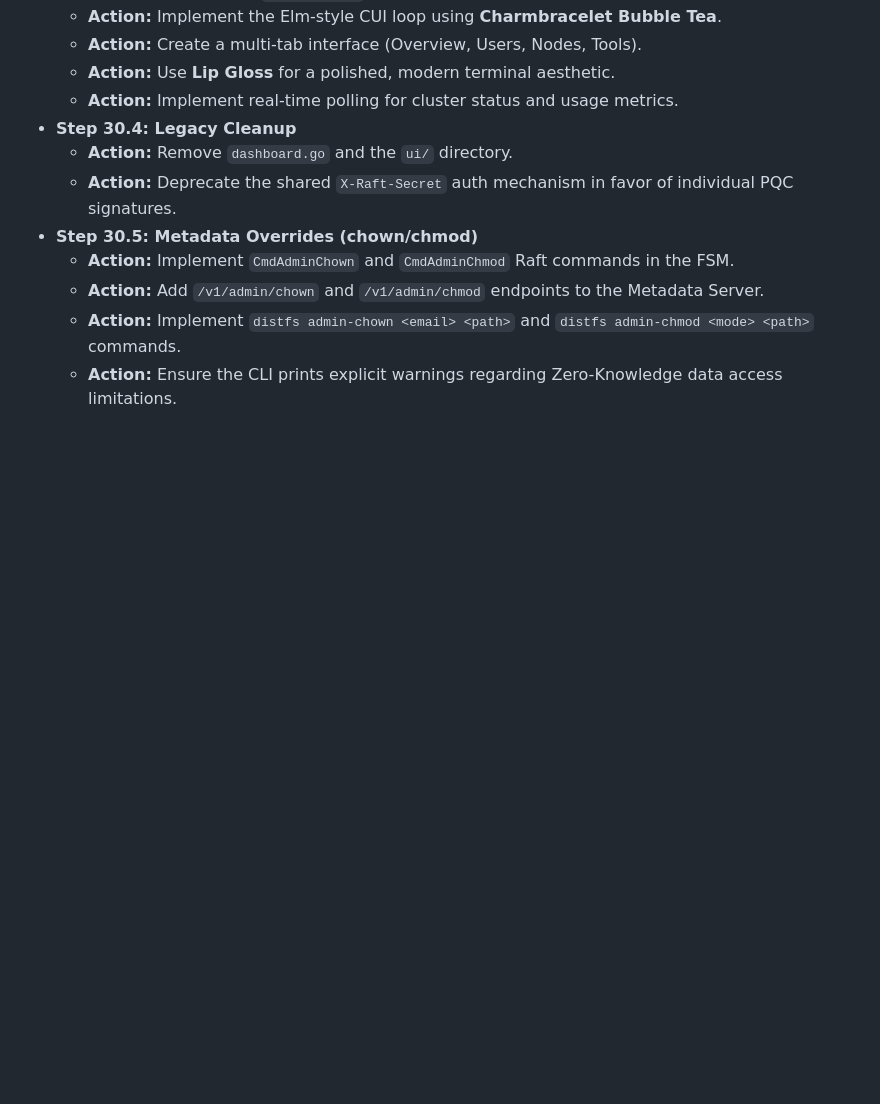
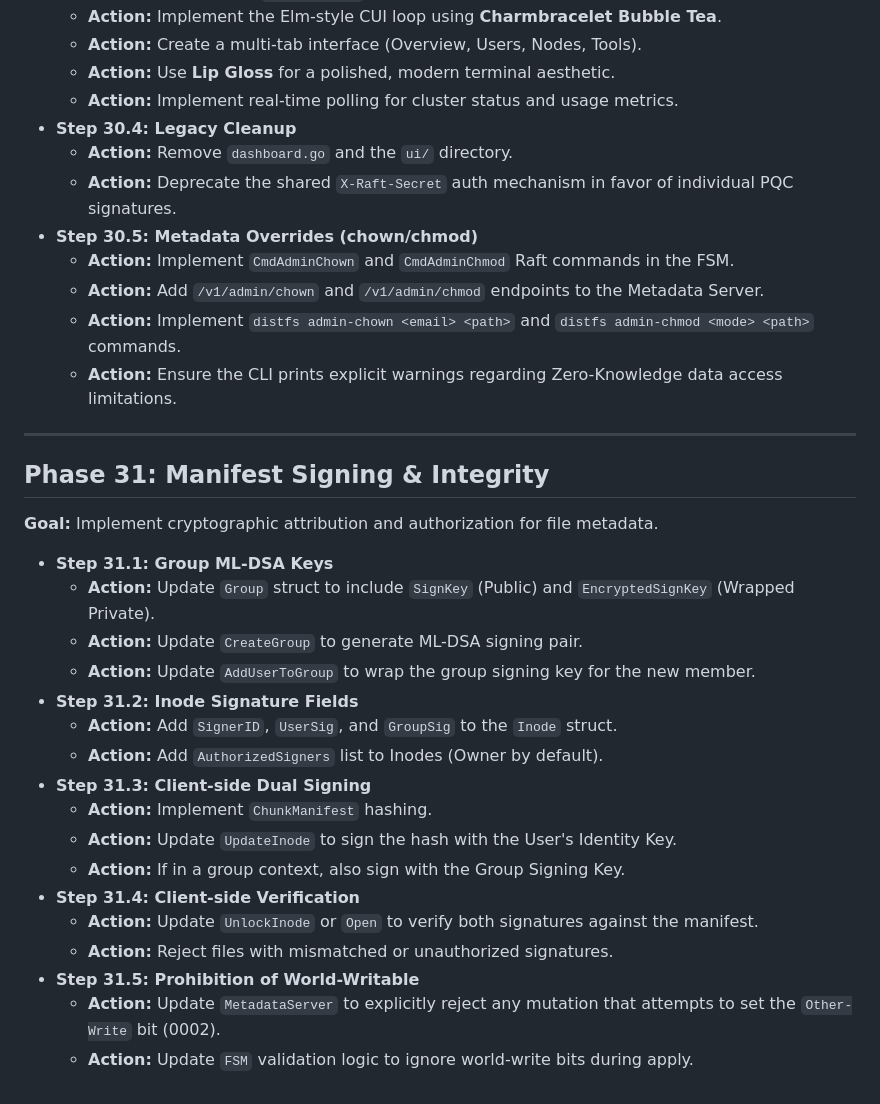
Before and after one commit to c2FmZQ/distfs, a Markdown page: DISTFS-PLAN.md, the part around the change. Drawn GitHub-style; blank space fills up the shorter version.

```diff
--- a/DISTFS-PLAN.md
+++ b/DISTFS-PLAN.md
@@ -480,3 +480,26 @@ This document outlines the comprehensive, step-by-step plan to build **DistFS**,
     *   **Action:** Add `/v1/admin/chown` and `/v1/admin/chmod` endpoints to the Metadata Server.
     *   **Action:** Implement `distfs admin-chown <email> <path>` and `distfs admin-chmod <mode> <path>` commands.
     *   **Action:** Ensure the CLI prints explicit warnings regarding Zero-Knowledge data access limitations.
+
+---
+
+## Phase 31: Manifest Signing & Integrity
+**Goal:** Implement cryptographic attribution and authorization for file metadata.
+
+*   **Step 31.1: Group ML-DSA Keys**
+    *   **Action:** Update `Group` struct to include `SignKey` (Public) and `EncryptedSignKey` (Wrapped Private).
+    *   **Action:** Update `CreateGroup` to generate ML-DSA signing pair.
+    *   **Action:** Update `AddUserToGroup` to wrap the group signing key for the new member.
+*   **Step 31.2: Inode Signature Fields**
+    *   **Action:** Add `SignerID`, `UserSig`, and `GroupSig` to the `Inode` struct.
+    *   **Action:** Add `AuthorizedSigners` list to Inodes (Owner by default).
+*   **Step 31.3: Client-side Dual Signing**
+    *   **Action:** Implement `ChunkManifest` hashing.
+    *   **Action:** Update `UpdateInode` to sign the hash with the User's Identity Key.
+    *   **Action:** If in a group context, also sign with the Group Signing Key.
+*   **Step 31.4: Client-side Verification**
+    *   **Action:** Update `UnlockInode` or `Open` to verify both signatures against the manifest.
+    *   **Action:** Reject files with mismatched or unauthorized signatures.
+*   **Step 31.5: Prohibition of World-Writable**
+    *   **Action:** Update `MetadataServer` to explicitly reject any mutation that attempts to set the `Other-Write` bit (0002).
+    *   **Action:** Update `FSM` validation logic to ignore world-write bits during apply.
```
Also changed, not shown: DISTFS.md (+21 -17 lines).
